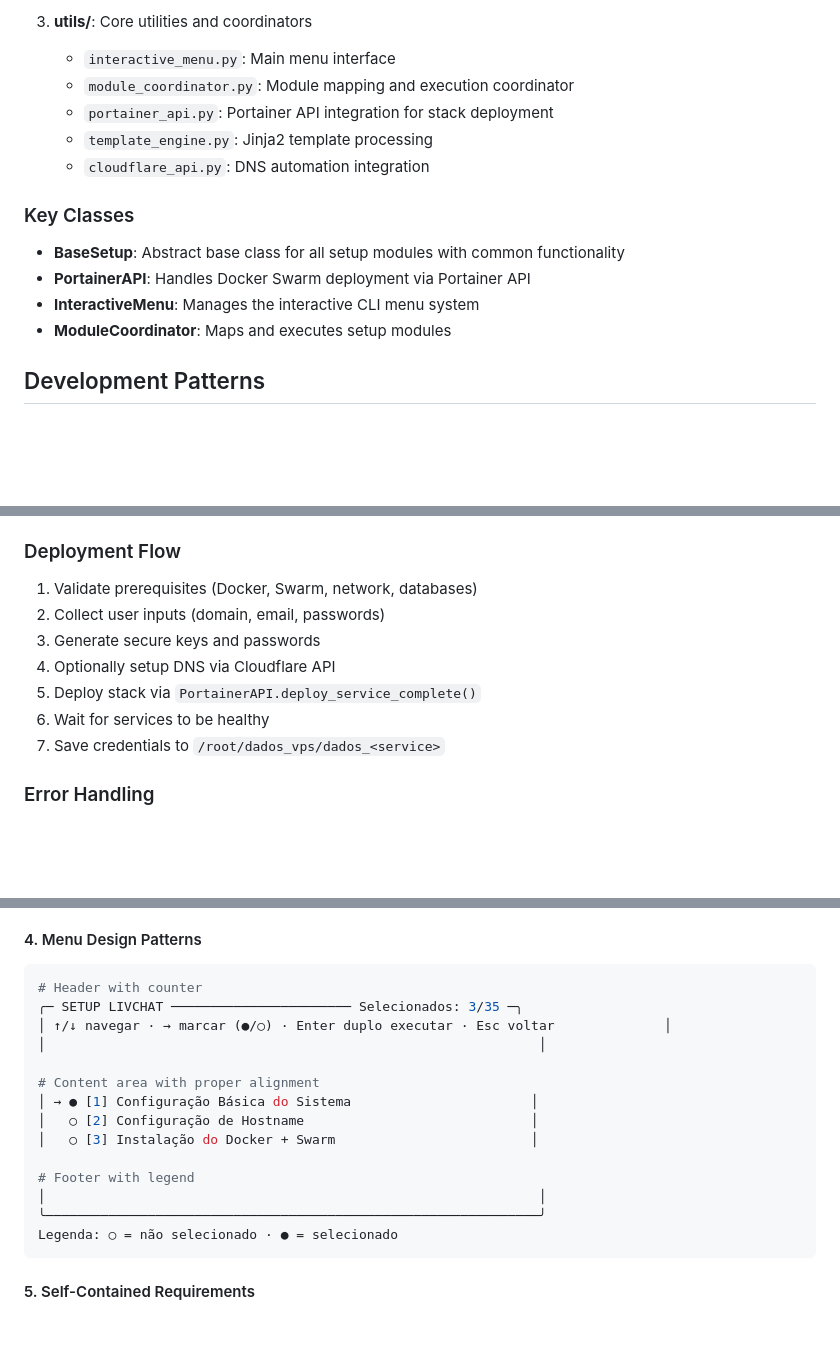
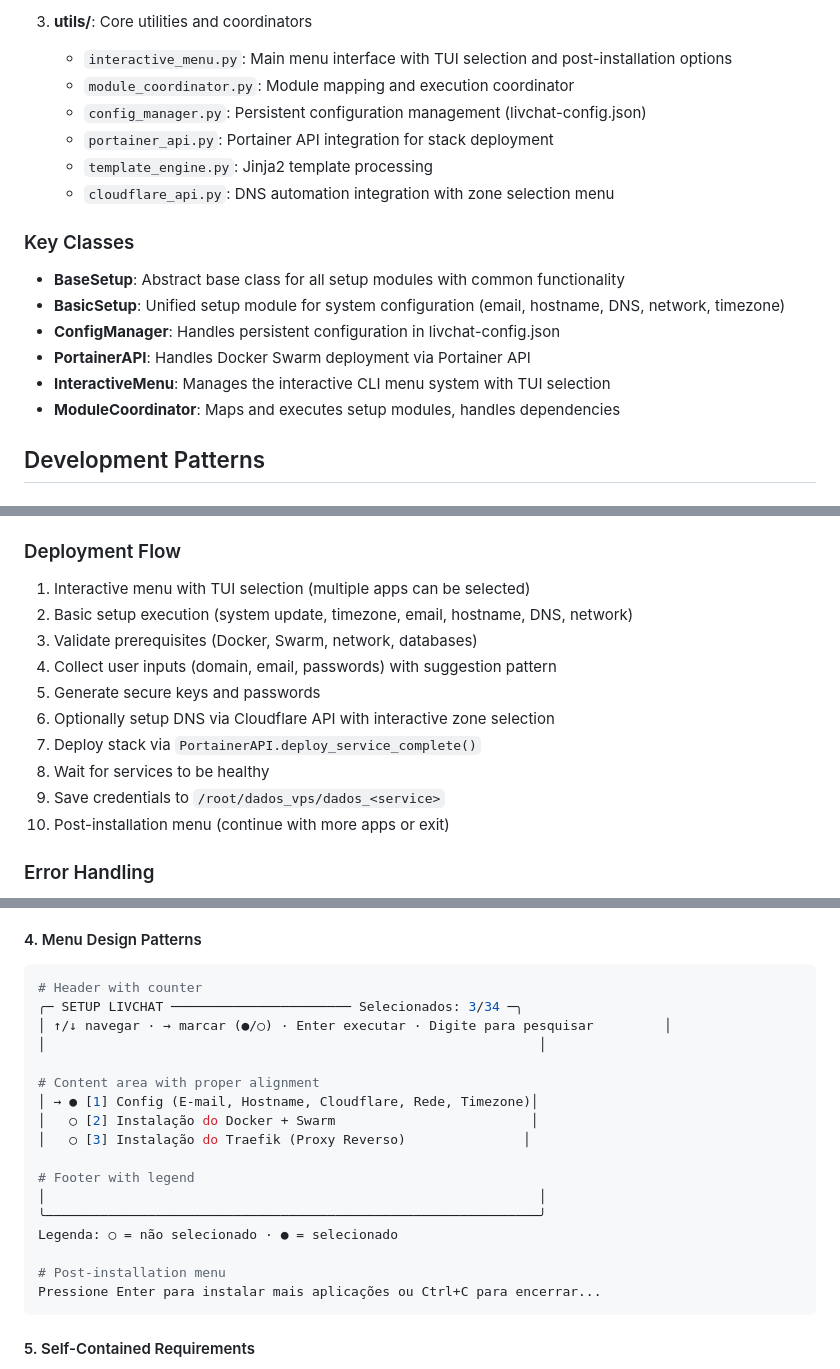
Before and after one commit to pedrohnas0/LivChatSetup, a Markdown page: CLAUDE.md, 3 parts joined by grey strips. Drawn GitHub-style; blank space fills up the shorter version.

````diff
--- a/CLAUDE.md
+++ b/CLAUDE.md
@@ -64,17 +65,20 @@ The system uses a modular architecture with three main directories:
    - Parametrized with variables like `domain`, `encryption_key`, credentials
 
 3. **utils/**: Core utilities and coordinators
-   - `interactive_menu.py`: Main menu interface
+   - `interactive_menu.py`: Main menu interface with TUI selection and post-installation options
    - `module_coordinator.py`: Module mapping and execution coordinator
+   - `config_manager.py`: Persistent configuration management (livchat-config.json)
    - `portainer_api.py`: Portainer API integration for stack deployment
    - `template_engine.py`: Jinja2 template processing
-   - `cloudflare_api.py`: DNS automation integration
+   - `cloudflare_api.py`: DNS automation integration with zone selection menu
 
 ### Key Classes
 - **BaseSetup**: Abstract base class for all setup modules with common functionality
+- **BasicSetup**: Unified setup module for system configuration (email, hostname, DNS, network, timezone)
+- **ConfigManager**: Handles persistent configuration in livchat-config.json
 - **PortainerAPI**: Handles Docker Swarm deployment via Portainer API
-- **InteractiveMenu**: Manages the interactive CLI menu system
-- **ModuleCoordinator**: Maps and executes setup modules
+- **InteractiveMenu**: Manages the interactive CLI menu system with TUI selection
+- **ModuleCoordinator**: Maps and executes setup modules, handles dependencies
 
 ## Development Patterns
 
@@ -92,13 +96,16 @@ To add a new service stack, create these files:
 - Follow naming convention: `<service>.yaml.j2`
 
 ### Deployment Flow
-1. Validate prerequisites (Docker, Swarm, network, databases)
-2. Collect user inputs (domain, email, passwords)
-3. Generate secure keys and passwords
-4. Optionally setup DNS via Cloudflare API
-5. Deploy stack via `PortainerAPI.deploy_service_complete()`
-6. Wait for services to be healthy
-7. Save credentials to `/root/dados_vps/dados_<service>`
+1. Interactive menu with TUI selection (multiple apps can be selected)
+2. Basic setup execution (system update, timezone, email, hostname, DNS, network)
+3. Validate prerequisites (Docker, Swarm, network, databases)
+4. Collect user inputs (domain, email, passwords) with suggestion pattern
+5. Generate secure keys and passwords
+6. Optionally setup DNS via Cloudflare API with interactive zone selection
+7. Deploy stack via `PortainerAPI.deploy_service_complete()`
+8. Wait for services to be healthy
+9. Save credentials to `/root/dados_vps/dados_<service>`
+10. Post-installation menu (continue with more apps or exit)
 
 ### Error Handling
 - All modules use structured logging via `config.setup_logging()`
@@ -257,19 +307,22 @@ box_line() {
 #### 4. Menu Design Patterns
 ```bash
 # Header with counter
-╭─ SETUP LIVCHAT ─────────────────────── Selecionados: 3/35 ─╮
-│ ↑/↓ navegar · → marcar (●/○) · Enter duplo executar · Esc voltar              │
+╭─ SETUP LIVCHAT ─────────────────────── Selecionados: 3/34 ─╮
+│ ↑/↓ navegar · → marcar (●/○) · Enter executar · Digite para pesquisar         │
 │                                                               │
 
 # Content area with proper alignment
-│ → ● [1] Configuração Básica do Sistema                       │
-│   ○ [2] Configuração de Hostname                             │
-│   ○ [3] Instalação do Docker + Swarm                         │
+│ → ● [1] Config (E-mail, Hostname, Cloudflare, Rede, Timezone)│
+│   ○ [2] Instalação do Docker + Swarm                         │
+│   ○ [3] Instalação do Traefik (Proxy Reverso)               │
 
 # Footer with legend
 │                                                               │
 ╰───────────────────────────────────────────────────────────────╯
 Legenda: ○ = não selecionado · ● = selecionado
+
+# Post-installation menu
+Pressione Enter para instalar mais aplicações ou Ctrl+C para encerrar...
 ```
 
 #### 5. Self-Contained Requirements
````
Also changed, not shown: other parts of CLAUDE.md (+50 -6 lines).
